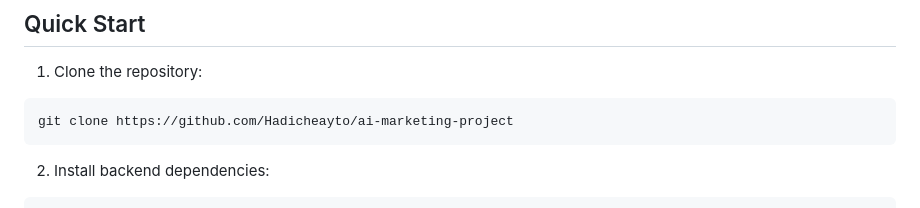
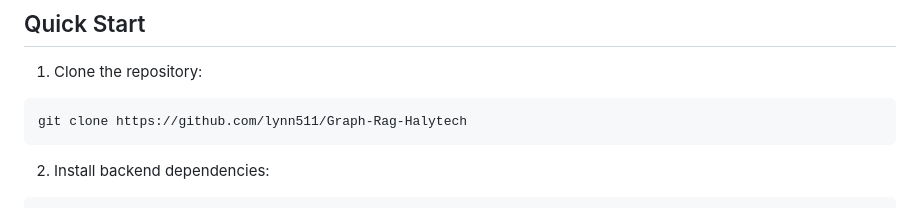
Before and after one commit to lynn511/Graph-Rag-Halytech, a Markdown page: README.md, the part around the change. Rendered like a GitHub page.

Commit message:
Update repository link in README

````diff
--- a/README.md
+++ b/README.md
@@ -9,7 +9,7 @@ An AI assistant that turns your marketing documents into a fast, searchable know
 
 1. Clone the repository:
 ```bash
-git clone https://github.com/Hadicheayto/ai-marketing-project
+git clone https://github.com/lynn511/Graph-Rag-Halytech
 ```
 
 2. Install backend dependencies:
````
